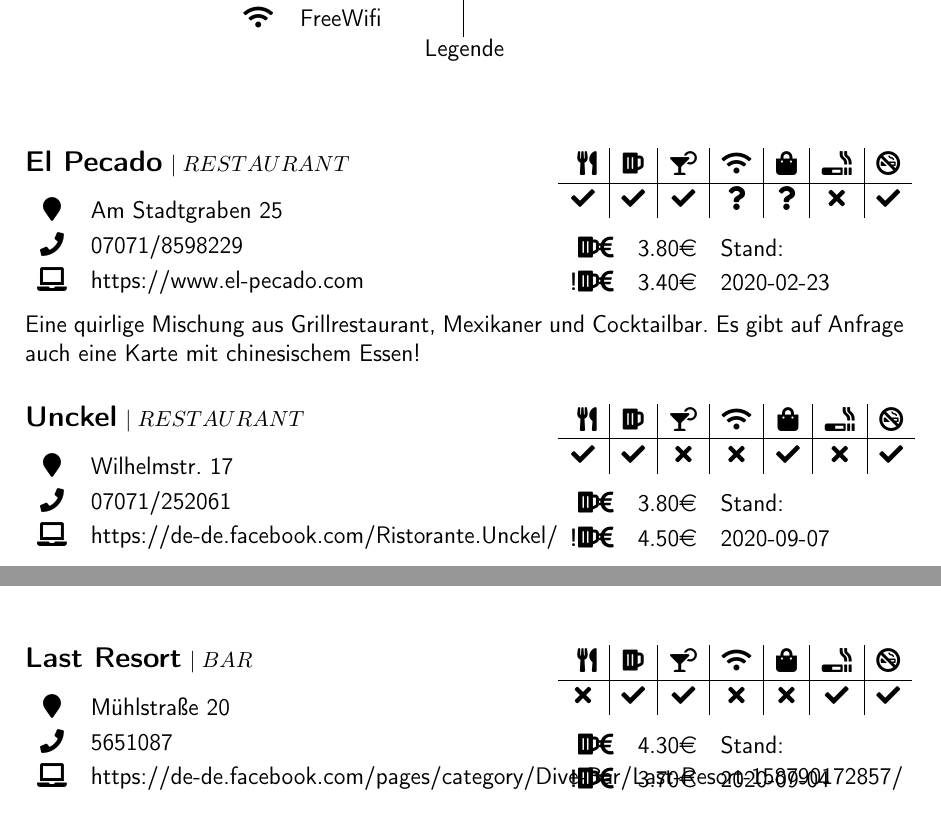
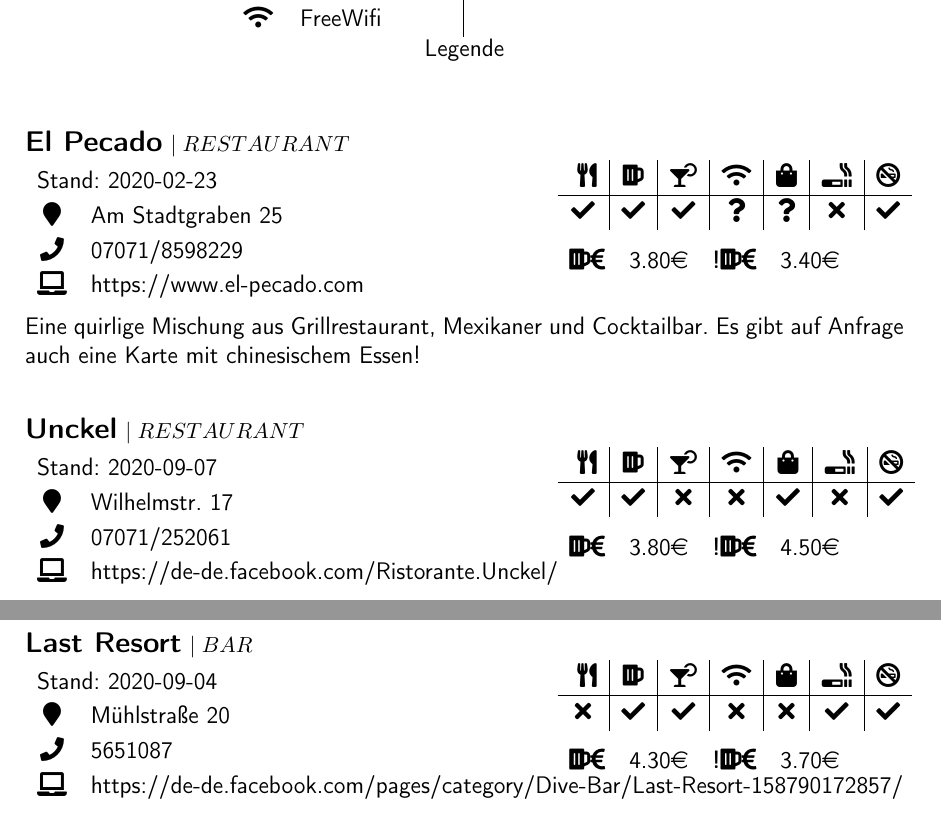
Before and after one commit to fsi-tue/anfiheft, a LaTeX document (anfiheft.tex, which reads kki/kki.tex): two parts of pages 46 and 49 of 53 before the commit and two parts of pages 46 and 50 of 53 after it, joined at a grey line, cut so that both start at the same text. Compiled offline with pdfLaTeX.

Commit message:
kki: Improve the layout for long hyperlinks
This avoids that the hyperlink text overlaps with the "Not-Bier" price
and "\update" but the \vspace-Hacks are very dirty (feel free to
revert). We need to find a better solution for this...

This also avoids an undesirable line break for
"Irish Pub Saints & Scholars | RESTAURANT" (which requires most of the
\vspace-Hacks).

```diff
--- a/kki/kki.tex
+++ b/kki/kki.tex
@@ -52,10 +52,13 @@ In diesem von der Fachschaft kuratierten\footnote{Man sagt uns zwar nach ein Sau
 	11=\togo,12=\smoking,  13=\smokingBan,
 	14=\desc,15=\category, 16=\update
 }{
-	\noindent\\[.5em]
+	\vspace{-1.65em}
+	\noindent
+	\subsection*{\name \small{$~\mid \MakeUppercase\category$}}
+	\vspace{-1.45em}
 	\begin{minipage}{0.6\textwidth}
-		\subsection*{\name \small{$~\mid \MakeUppercase\category$}}
 		\begin{tabular}{cl}
+			\multicolumn{2}{l}{Stand: \update} \\
 			\faMapMarker & \is{\address} \\
 			\faPhone     & \is{\phone}   \\
 			\faLaptop    & \is{\web}
@@ -63,12 +66,13 @@ In diesem von der Fachschaft kuratierten\footnote{Man sagt uns zwar nach ein Sau
 	\end{minipage}
 	\hfill
 	\begin{minipage}{0.4\textwidth}
+		\vspace{-1.25em}
 		% Essen | Getränke | Cocktails | Wifi | ToGo | Smoking | Non-Smoking
 		\features{\has{\food}}{\has{\beer}}{\has{\cocktails}}{\has{\wifi}}
 		{\has{\togo}}{\has{\smoking}}{\has{\smokingBan}}\\[0.5em]
-		\begin{tabular}{rll}
-			\faBeer\faEuroSign           & \beerprice\euro      &  Stand:\\   % Der Bier Preis
-			\textbf{!}\faBeer\faEuroSign & \softdrinkprice\euro & \update    % Der Not-Bier Preis
+		\begin{tabular}{rlll}
+			\faBeer\faEuroSign               & \beerprice\euro         % Der Bier Preis
+			  & \textbf{!}\faBeer\faEuroSign & \softdrinkprice\euro \\ % Der Not-Bier Preis
 		\end{tabular}
 	\end{minipage}\\[.5em]
 	\desc\\
```
Also changed, not shown: anfiheft.tex (+0 -2 lines).
